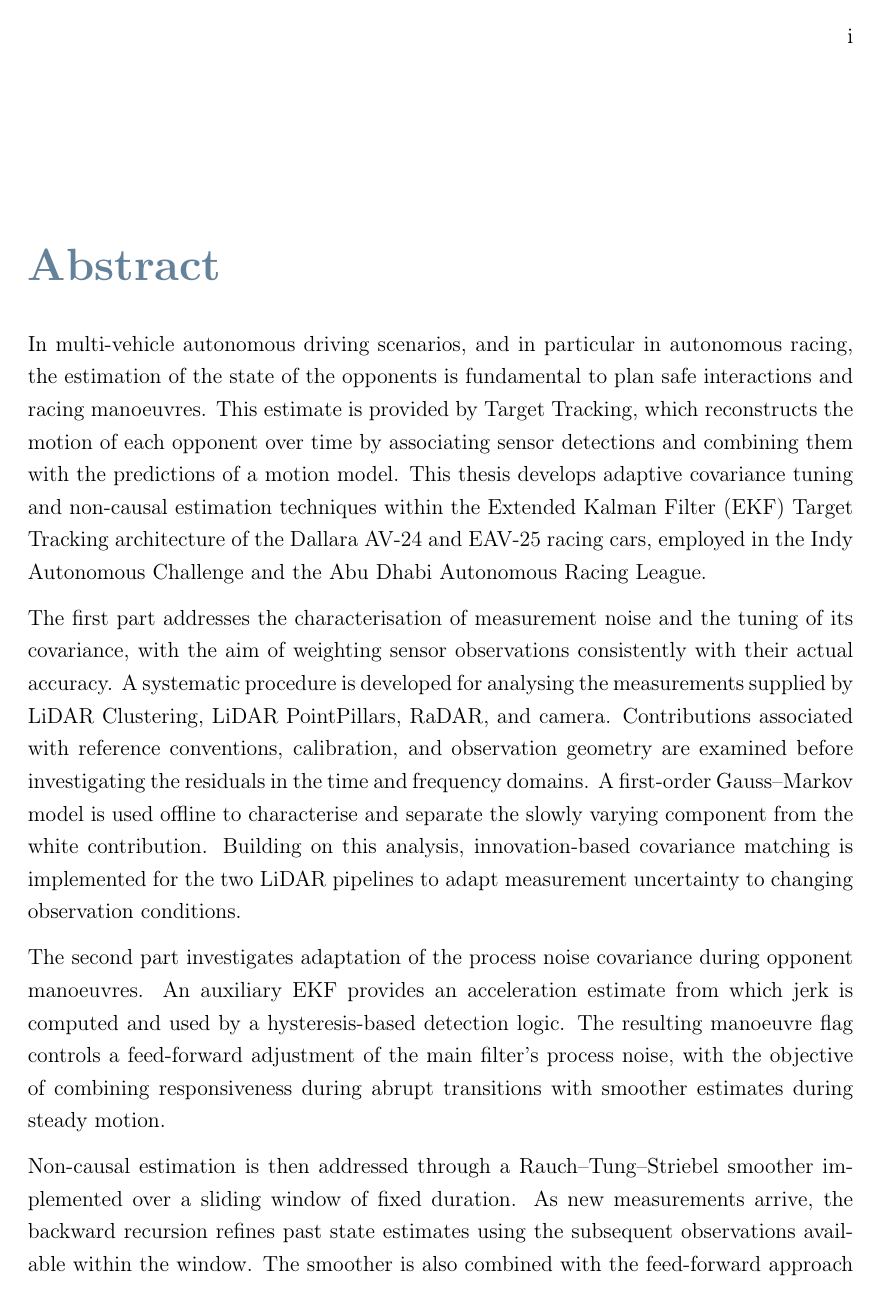
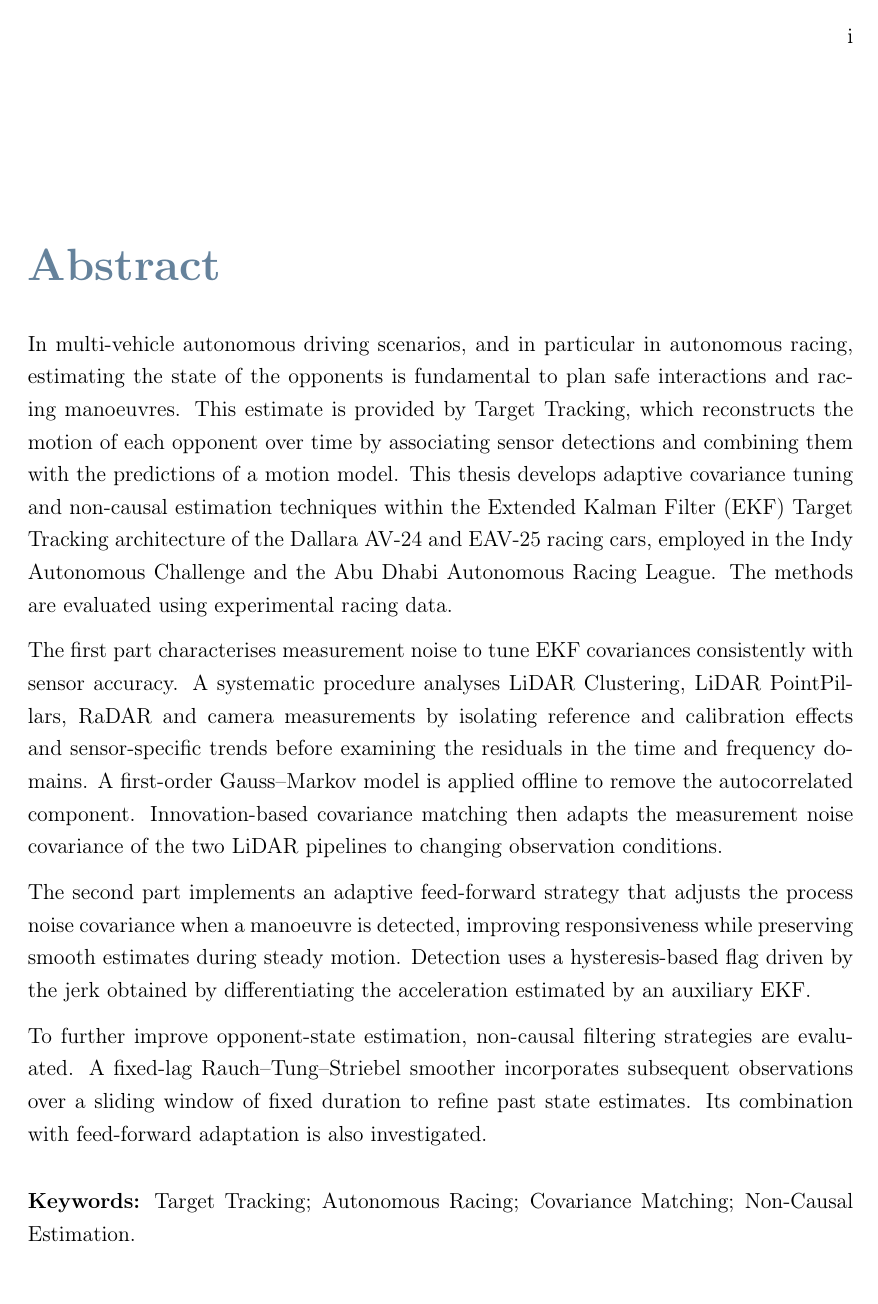
Before and after one commit to antopalla02/-T05-_Tesi, a LaTeX thesis (main.tex): page 3 of 158 before the commit and page 3 of 156 after it. Compiled offline with pdfLaTeX.

Commit message:
Update English and Italian abstracts

```diff
--- a/main.tex
+++ b/main.tex
@@ -126,15 +126,13 @@
 
 % ABSTRACT IN ENGLISH
 \chapter*{Abstract}
-In multi-vehicle autonomous driving scenarios, and in particular in autonomous racing, the estimation of the state of the opponents is fundamental to plan safe interactions and racing manoeuvres. This estimate is provided by Target Tracking, which reconstructs the motion of each opponent over time by associating sensor detections and combining them with the predictions of a motion model. This thesis develops adaptive covariance tuning and non-causal estimation techniques within the Extended Kalman Filter (EKF) Target Tracking architecture of the Dallara AV-24 and EAV-25 racing cars, employed in the Indy Autonomous Challenge and the Abu Dhabi Autonomous Racing League.
+In multi-vehicle autonomous driving scenarios, and in particular in autonomous racing, estimating the state of the opponents is fundamental to plan safe interactions and racing manoeuvres. This estimate is provided by Target Tracking, which reconstructs the motion of each opponent over time by associating sensor detections and combining them with the predictions of a motion model. This thesis develops adaptive covariance tuning and non-causal estimation techniques within the Extended Kalman Filter (EKF) Target Tracking architecture of the Dallara AV-24 and EAV-25 racing cars, employed in the Indy Autonomous Challenge and the Abu Dhabi Autonomous Racing League. The methods are evaluated using experimental racing data.
 
-The first part addresses the characterisation of measurement noise and the tuning of its covariance, with the aim of weighting sensor observations consistently with their actual accuracy. A systematic procedure is developed for analysing the measurements supplied by LiDAR Clustering, LiDAR PointPillars, RaDAR, and camera. Contributions associated with reference conventions, calibration, and observation geometry are examined before investigating the residuals in the time and frequency domains. A first-order Gauss--Markov model is used offline to characterise and separate the slowly varying component from the white contribution. Building on this analysis, innovation-based covariance matching is implemented for the two LiDAR pipelines to adapt measurement uncertainty to changing observation conditions.
+The first part characterises measurement noise to tune EKF covariances consistently with sensor accuracy. A systematic procedure analyses LiDAR Clustering, LiDAR PointPillars, RaDAR and camera measurements by isolating reference and calibration effects and sensor-specific trends before examining the residuals in the time and frequency domains. A first-order Gauss--Markov model is applied offline to remove the autocorrelated component. Innovation-based covariance matching then adapts the measurement noise covariance of the two LiDAR pipelines to changing observation conditions.
 
-The second part investigates adaptation of the process noise covariance during opponent manoeuvres. An auxiliary EKF provides an acceleration estimate from which jerk is computed and used by a hysteresis-based detection logic. The resulting manoeuvre flag controls a feed-forward adjustment of the main filter's process noise, with the objective of combining responsiveness during abrupt transitions with smoother estimates during steady motion.
+The second part implements an adaptive feed-forward strategy that adjusts the process noise covariance when a manoeuvre is detected, improving responsiveness while preserving smooth estimates during steady motion. Detection uses a hysteresis-based flag driven by the jerk obtained by differentiating the acceleration estimated by an auxiliary EKF.
 
-Non-causal estimation is then addressed through a Rauch--Tung--Striebel smoother implemented over a sliding window of fixed duration. As new measurements arrive, the backward recursion refines past state estimates using the subsequent observations available within the window. The smoother is also combined with the feed-forward approach to investigate their joint application to the reconstruction of opponent dynamics.
-
-The methods are evaluated using experimental racing data, comparing different tracking configurations and examining measurement uncertainty, state estimation accuracy, and the temporal reconstruction of manoeuvres.
+To further improve opponent-state estimation, non-causal filtering strategies are evaluated. A fixed-lag Rauch--Tung--Striebel smoother incorporates subsequent observations over a sliding window of fixed duration to refine past state estimates. Its combination with feed-forward adaptation is also investigated.
 
 \bigskip
 \noindent\textbf{Keywords:} Target Tracking; Autonomous Racing; Covariance Matching; Non-Causal Estimation.
```
Also changed, not shown: main.tex (10 more changed lines).
